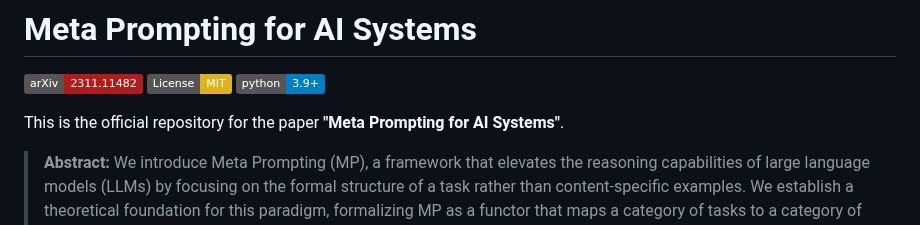
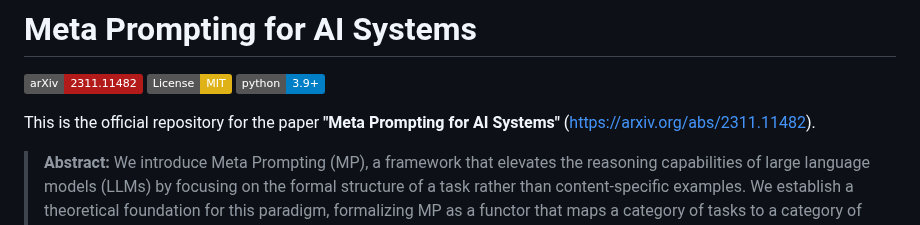
Before and after one commit to meta-prompting/meta-prompting, a Markdown page: README.md, the part around the change. Rendered like a GitHub page; badges without logos.

```diff
--- a/README.md
+++ b/README.md
@@ -4,7 +4,7 @@
 [![License: MIT](https://img.shields.io/badge/License-MIT-yellow.svg)](https://opensource.org/licenses/MIT)
 ![Python 3.9+](https://img.shields.io/badge/python-3.9+-blue.svg)
 
-This is the official repository for the paper **"Meta Prompting for AI Systems"**.
+This is the official repository for the paper **"Meta Prompting for AI Systems"** (https://arxiv.org/abs/2311.11482).
 
 > **Abstract:** We introduce Meta Prompting (MP), a framework that elevates the reasoning capabilities of large language models (LLMs) by focusing on the formal structure of a task rather than content-specific examples. We establish a theoretical foundation for this paradigm, formalizing MP as a functor that maps a category of tasks to a category of structured prompts, thereby guaranteeing that compositional problem-solving strategies can be systematically decomposed into modular prompt structures. We extend this concept to Recursive Meta Prompting (RMP), an automated process where an LLM can generate and refine its own prompts. We model this self-improvement loop formally as a monad, providing a principled framework for automated prompt engineering. Our claims are validated through extensive experiments demonstrating that a Qwen-72B base model, guided by a single, example-agnostic meta-prompt, achieves state-of-the-art results on MATH, GSM8K, and Game of 24. These results are achieved with substantial token efficiency gains over traditional few-shot methods.
 
```
